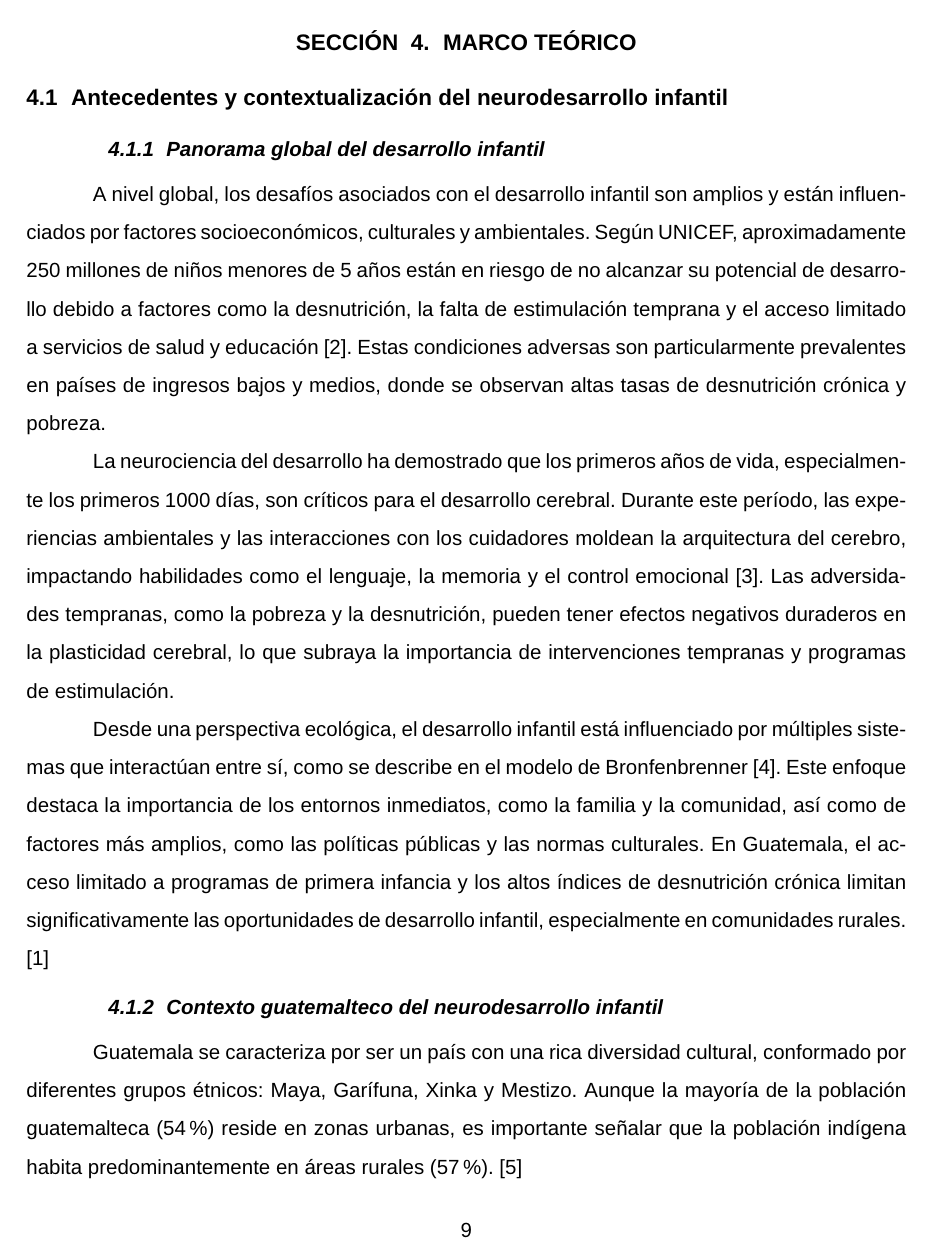
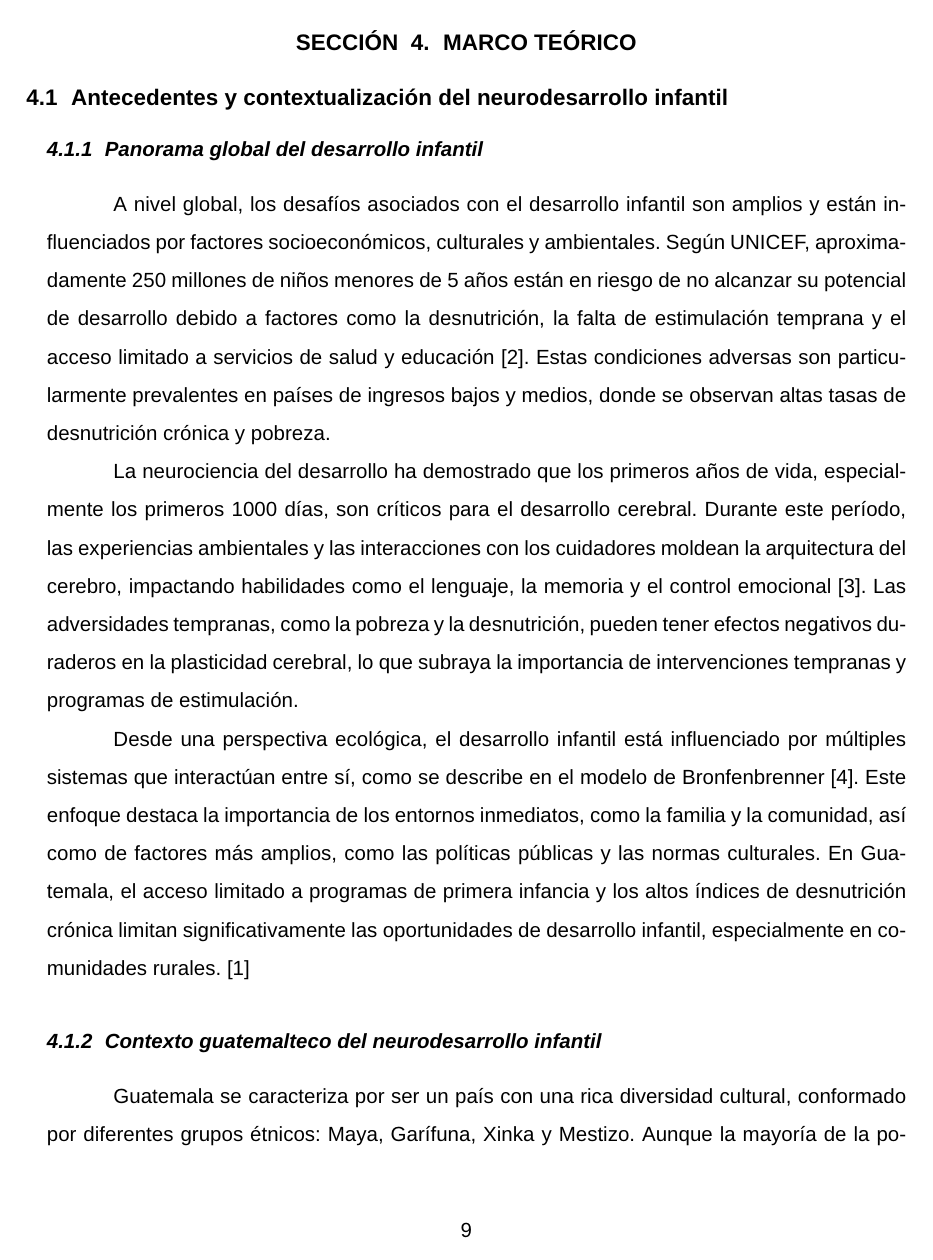
Before and after one commit to dxnst/tesis-latex, a LaTeX document (protocolo/mydocument.tex): page 9 of 103 before the commit and page 9 of 106 after it. Compiled offline with pdfLaTeX.

Commit message:
change indentation

```diff
--- a/protocolo/mydocument.tex
+++ b/protocolo/mydocument.tex
@@ -30,7 +30,37 @@
 \titleformat{\section}[block]{\normalfont\fontsize{12pt}{12pt}\bfseries}{\thesection}{0.6em}{}
 \titlespacing*{\section}{0em}{*2}{*1.2}
 \titleformat{\subsection}[block]{\normalfont\bfseries\itshape}{\thesubsection}{0.6em}{}
-\titlespacing*{\subsection}{4em}{*1}{*0.6}
+
+\usepackage{etoolbox}
+
+% Define the indentation values
+\newlength{\subsectionindent}
+\newlength{\subsubsectionindent}
+\setlength{\subsectionindent}{1em}          % Subtle indentation for subsections
+\setlength{\subsubsectionindent}{2.5em}     % Higher but still subtle indentation for subsubsections
+
+% Setup hooks to adjust paragraph indentation when sections begin
+\makeatletter
+% Reset indentation at section level
+\pretocmd{\section}{\setlength{\leftskip}{0pt}}{}{}
+
+% Set indentation for subsection and its paragraphs
+\pretocmd{\subsection}{\setlength{\leftskip}{\subsectionindent}}{}{}
+
+% Set indentation for subsubsection and its paragraphs
+\pretocmd{\subsubsection}{\setlength{\leftskip}{\subsubsectionindent}}{}{}
+\makeatother
+
+% Optional: If you also want the section titles themselves indented to match
+\titlespacing*{\subsection}
+  {\subsectionindent}           % left margin - matches paragraph indentation
+  {3.25ex plus 1ex minus .2ex}  % before spacing
+  {1.5ex plus .2ex}             % after spacing
+
+\titlespacing*{\subsubsection}
+  {\subsubsectionindent}        % left margin - matches paragraph indentation
+  {3.25ex plus 1ex minus .2ex}  % before spacing
+  {1.5ex plus .2ex}             % after spacing
 
 % Formato de citación
 \usepackage{csquotes}
```
